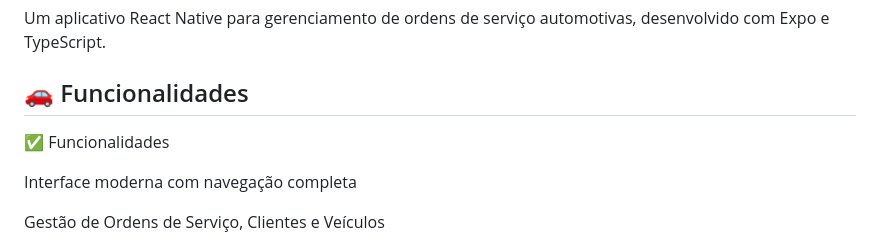
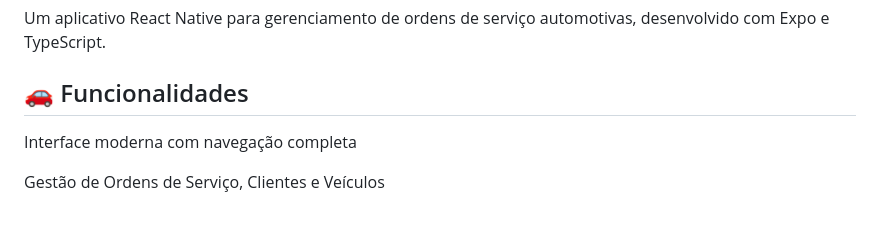
Before and after one commit to fabioeduu/osfacil-sprint-mobile, a Markdown page: README.md, the part around the change. Rendered like a GitHub page; blank space fills up the shorter version.

```diff
--- a/README.md
+++ b/README.md
@@ -3,8 +3,6 @@
 Um aplicativo React Native para gerenciamento de ordens de serviço automotivas, desenvolvido com Expo e TypeScript.
 
 ## 🚗 Funcionalidades
-
-✅ Funcionalidades
 
 Interface moderna com navegação completa
 
```
